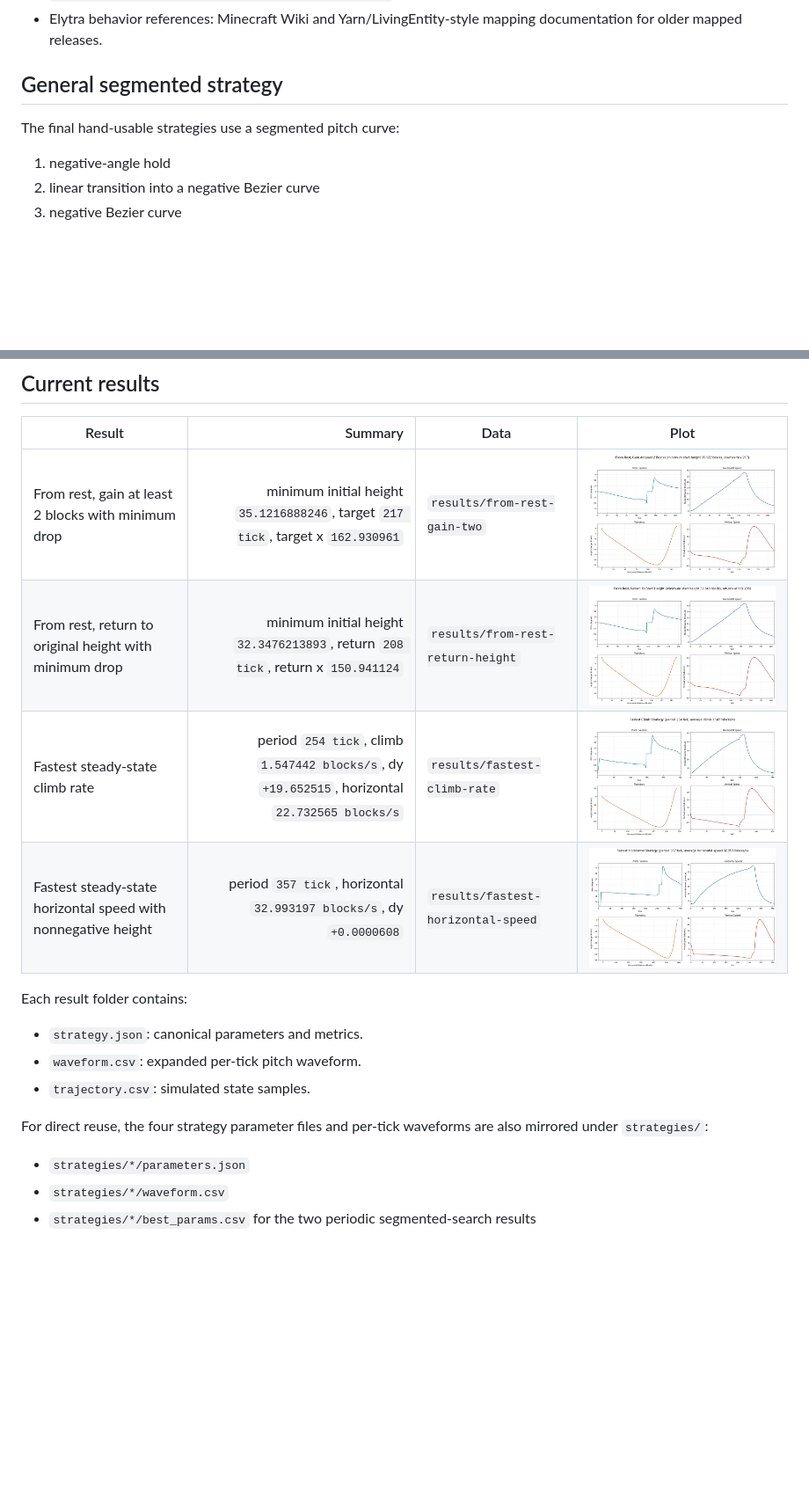
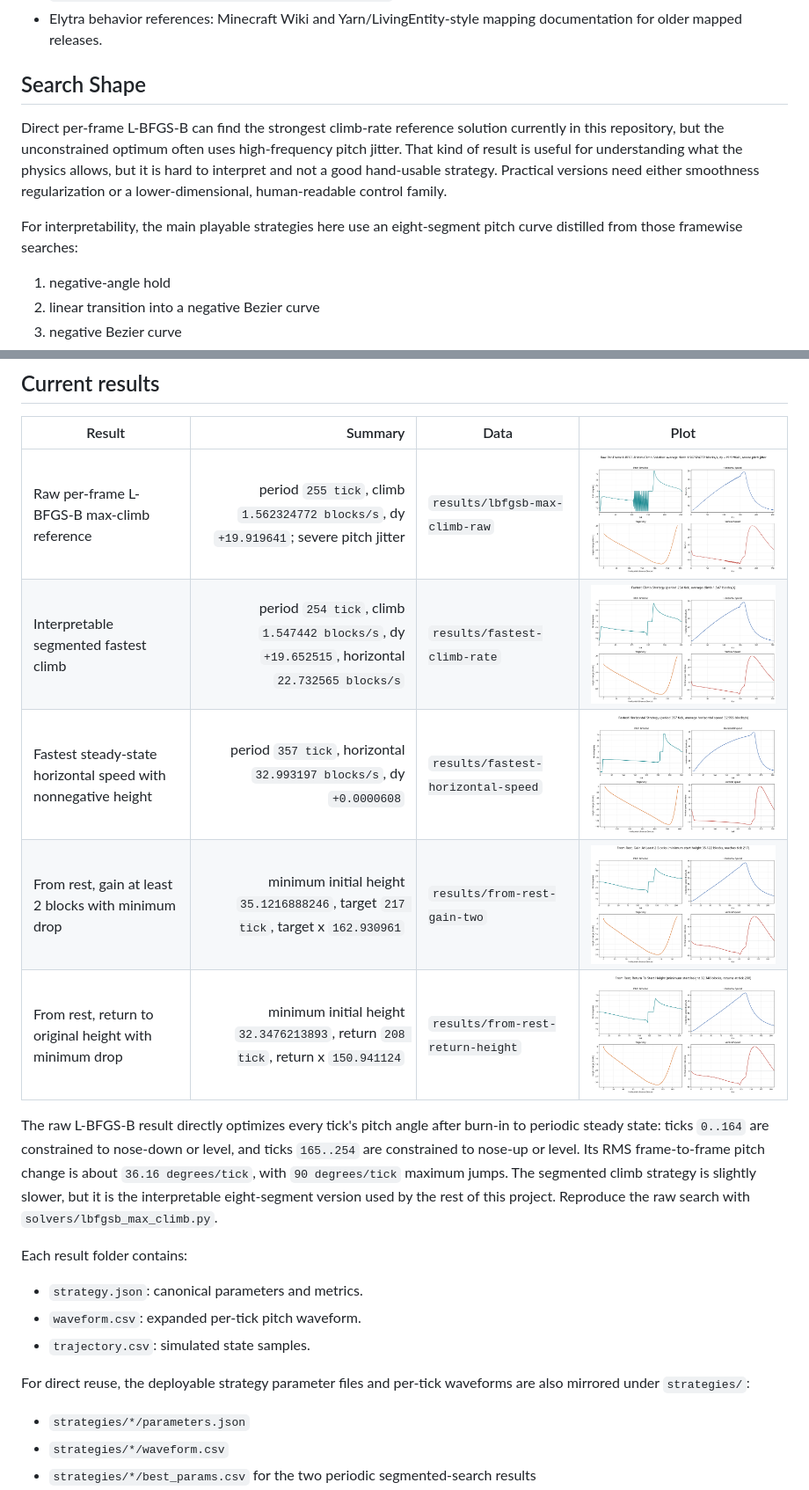
Before and after one commit to hzyhhzy/elytra-strategy-lab, a Markdown page: README.md, 2 parts joined by grey strips. Shown at 88% size. Rendered like a GitHub page; pictures changed too: docs/images/lbfgsb-max-climb-raw-en.png (added); blank space fills up the shorter version.

Commit message:
Add raw L-BFGS-B max-climb reference

```diff
--- a/README.md
+++ b/README.md
@@ -43,9 +43,11 @@ Sources and cross-checks:
 - Fabric metadata: `https://meta.fabricmc.net/v2/versions/game` and `https://meta.fabricmc.net/v2/versions/loader/26.2`.
 - Elytra behavior references: Minecraft Wiki and Yarn/LivingEntity-style mapping documentation for older mapped releases.
 
-## General segmented strategy
+## Search Shape
 
-The final hand-usable strategies use a segmented pitch curve:
+Direct per-frame L-BFGS-B can find the strongest climb-rate reference solution currently in this repository, but the unconstrained optimum often uses high-frequency pitch jitter. That kind of result is useful for understanding what the physics allows, but it is hard to interpret and not a good hand-usable strategy. Practical versions need either smoothness regularization or a lower-dimensional, human-readable control family.
+
+For interpretability, the main playable strategies here use an eight-segment pitch curve distilled from those framewise searches:
 
 1. negative-angle hold
 2. linear transition into a negative Bezier curve
@@ -68,10 +70,13 @@ The control points are allowed to be nonmonotone in angle.
 
 | Result | Summary | Data | Plot |
 |---|---:|---|---|
+| Raw per-frame L-BFGS-B max-climb reference | period `255 tick`, climb `1.562324772 blocks/s`, dy `+19.919641`; severe pitch jitter | `results/lbfgsb-max-climb-raw` | ![](docs/images/lbfgsb-max-climb-raw-en.png) |
+| Interpretable segmented fastest climb | period `254 tick`, climb `1.547442 blocks/s`, dy `+19.652515`, horizontal `22.732565 blocks/s` | `results/fastest-climb-rate` | ![](docs/images/fastest-climb-rate-en.png) |
+| Fastest steady-state horizontal speed with nonnegative height | period `357 tick`, horizontal `32.993197 blocks/s`, dy `+0.0000608` | `results/fastest-horizontal-speed` | ![](docs/images/fastest-horizontal-speed-en.png) |
 | From rest, gain at least 2 blocks with minimum drop | minimum initial height `35.1216888246`, target `217 tick`, target x `162.930961` | `results/from-rest-gain-two` | ![](docs/images/from-rest-gain-two-en.png) |
 | From rest, return to original height with minimum drop | minimum initial height `32.3476213893`, return `208 tick`, return x `150.941124` | `results/from-rest-return-height` | ![](docs/images/from-rest-return-height-en.png) |
-| Fastest steady-state climb rate | period `254 tick`, climb `1.547442 blocks/s`, dy `+19.652515`, horizontal `22.732565 blocks/s` | `results/fastest-climb-rate` | ![](docs/images/fastest-climb-rate-en.png) |
-| Fastest steady-state horizontal speed with nonnegative height | period `357 tick`, horizontal `32.993197 blocks/s`, dy `+0.0000608` | `results/fastest-horizontal-speed` | ![](docs/images/fastest-horizontal-speed-en.png) |
+
+The raw L-BFGS-B result directly optimizes every tick's pitch angle after burn-in to periodic steady state: ticks `0..164` are constrained to nose-down or level, and ticks `165..254` are constrained to nose-up or level. Its RMS frame-to-frame pitch change is about `36.16 degrees/tick`, with `90 degrees/tick` maximum jumps. The segmented climb strategy is slightly slower, but it is the interpretable eight-segment version used by the rest of this project. Reproduce the raw search with `solvers/lbfgsb_max_climb.py`.
 
 Each result folder contains:
 
@@ -79,7 +84,7 @@ Each result folder contains:
 - `waveform.csv`: expanded per-tick pitch waveform.
 - `trajectory.csv`: simulated state samples.
 
-For direct reuse, the four strategy parameter files and per-tick waveforms are also mirrored under `strategies/`:
+For direct reuse, the deployable strategy parameter files and per-tick waveforms are also mirrored under `strategies/`:
 
 - `strategies/*/parameters.json`
 - `strategies/*/waveform.csv`
```
Also changed, not shown: other parts of README.md (+2 -0 lines), README.zh-CN.md (+13 -6 lines), solvers/README.md (+12 -0 lines), docs/images/lbfgsb-max-climb-raw.png (added), 11 other files.
